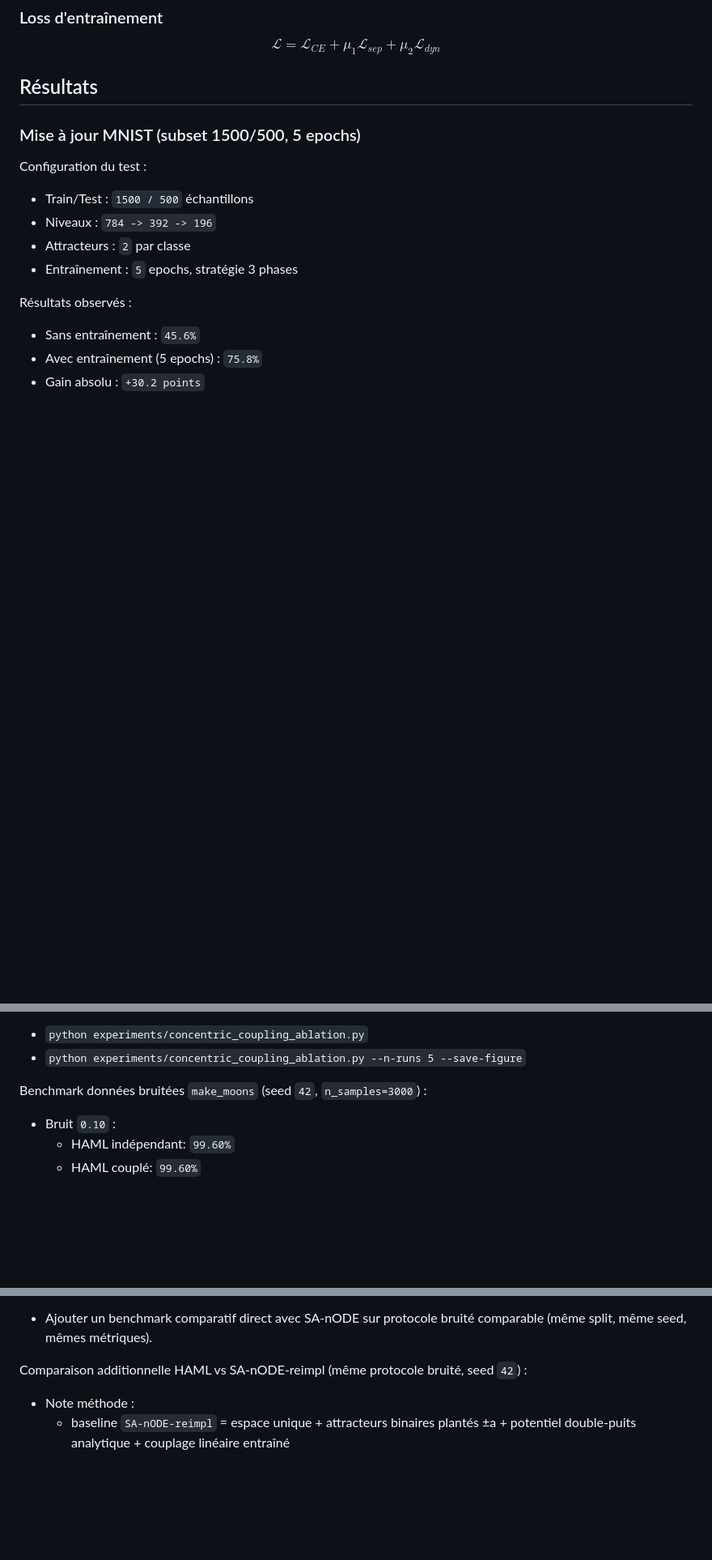
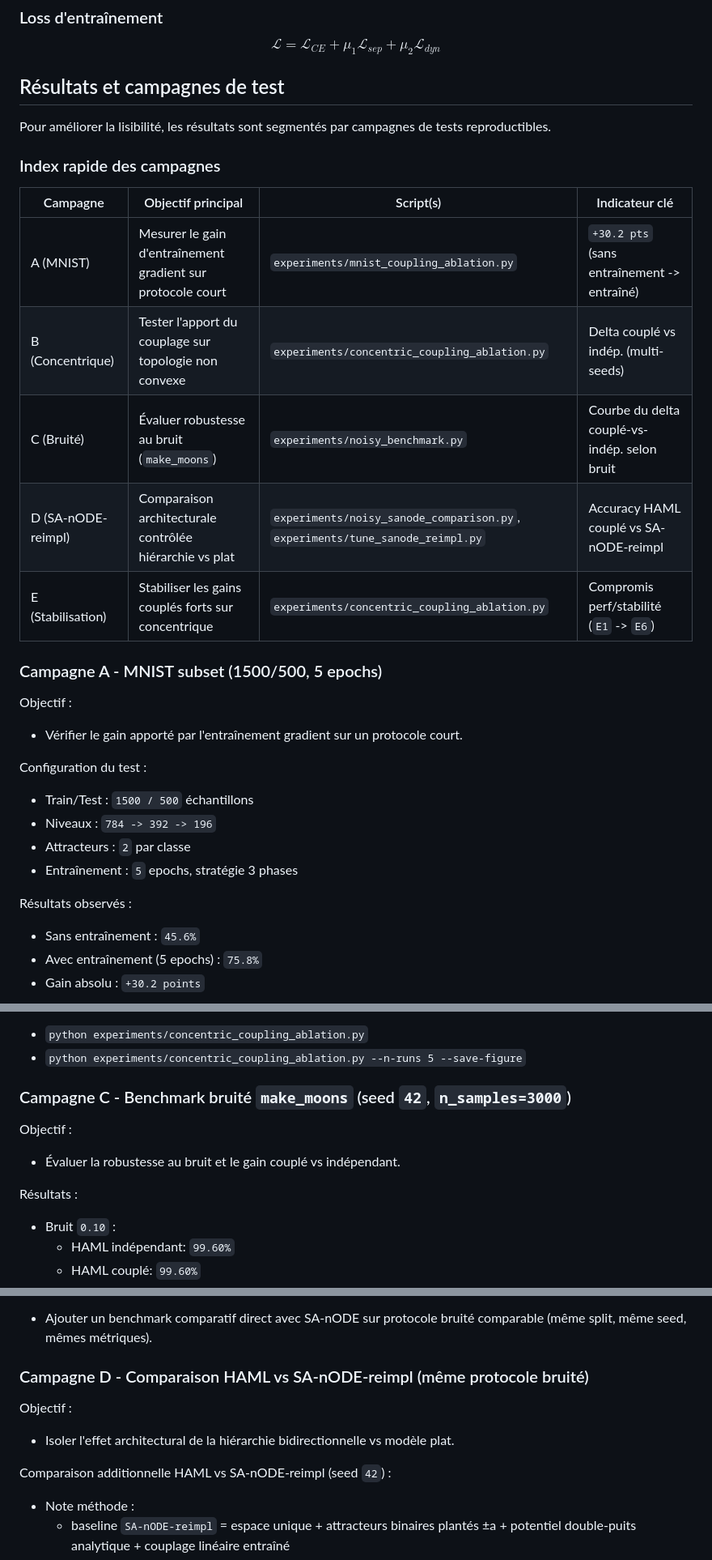
Before and after one commit to ikobootloader/HIERARCHICAL-ATTRACTOR-MACHINE-LEARNING, a Markdown page: README.md, 3 parts joined by grey strips. Shown at 81% size. Rendered like a GitHub page; blank space fills up the shorter version.

```diff
--- a/README.md
+++ b/README.md
@@ -92,9 +92,24 @@ $$E^{(l)}(\vec{x}) = -\sum_{c,m} w^{(l)}_{c,m} \exp\left(-\frac{\|\vec{x} - \vec
 
 $$\mathcal{L} = \mathcal{L}_{CE} + \mu_1 \mathcal{L}_{sep} + \mu_2 \mathcal{L}_{dyn}$$
 
-## Résultats
+## Résultats et campagnes de test
 
-### Mise à jour MNIST (subset 1500/500, 5 epochs)
+Pour améliorer la lisibilité, les résultats sont segmentés par campagnes de tests reproductibles.
+
+### Index rapide des campagnes
+
+| Campagne | Objectif principal | Script(s) | Indicateur clé |
+|---|---|---|---|
+| A (MNIST) | Mesurer le gain d'entraînement gradient sur protocole court | `experiments/mnist_coupling_ablation.py` | `+30.2 pts` (sans entraînement -> entraîné) |
+| B (Concentrique) | Tester l'apport du couplage sur topologie non convexe | `experiments/concentric_coupling_ablation.py` | Delta couplé vs indép. (multi-seeds) |
+| C (Bruité) | Évaluer robustesse au bruit (`make_moons`) | `experiments/noisy_benchmark.py` | Courbe du delta couplé-vs-indép. selon bruit |
+| D (SA-nODE-reimpl) | Comparaison architecturale contrôlée hiérarchie vs plat | `experiments/noisy_sanode_comparison.py`, `experiments/tune_sanode_reimpl.py` | Accuracy HAML couplé vs SA-nODE-reimpl |
+| E (Stabilisation) | Stabiliser les gains couplés forts sur concentrique | `experiments/concentric_coupling_ablation.py` | Compromis perf/stabilité (`E1` -> `E6`) |
+
+### Campagne A - MNIST subset (1500/500, 5 epochs)
+
+Objectif :
+- Vérifier le gain apporté par l'entraînement gradient sur un protocole court.
 
 Configuration du test :
 - Train/Test : `1500 / 500` échantillons
@@ -143,7 +165,12 @@ Commande de reproduction :
 - `python experiments/concentric_coupling_ablation.py`
 - `python experiments/concentric_coupling_ablation.py --n-runs 5 --save-figure`
 
-Benchmark données bruitées `make_moons` (seed `42`, `n_samples=3000`) :
+### Campagne C - Benchmark bruité `make_moons` (seed `42`, `n_samples=3000`)
+
+Objectif :
+- Évaluer la robustesse au bruit et le gain couplé vs indépendant.
+
+Résultats :
 - Bruit `0.10` :
   - HAML indépendant: `99.60%`
   - HAML couplé: `99.60%`
@@ -202,7 +229,12 @@ Synthèse théorie/expérience (état actuel) :
 Point restant pour le positionnement publication :
 - Ajouter un benchmark comparatif direct avec SA-nODE sur protocole bruité comparable (même split, même seed, mêmes métriques).
 
-Comparaison additionnelle HAML vs SA-nODE-reimpl (même protocole bruité, seed `42`) :
+### Campagne D - Comparaison HAML vs SA-nODE-reimpl (même protocole bruité)
+
+Objectif :
+- Isoler l'effet architectural de la hiérarchie bidirectionnelle vs modèle plat.
+
+Comparaison additionnelle HAML vs SA-nODE-reimpl (seed `42`) :
 - Note méthode :
   - baseline `SA-nODE-reimpl` = espace unique + attracteurs binaires plantés ±a + potentiel double-puits analytique + couplage linéaire entraîné
   - réimplémentation interne inspirée de la publication (pas un code officiel auteur)
```
Also changed, not shown: other parts of README.md (+20 -8 lines).
